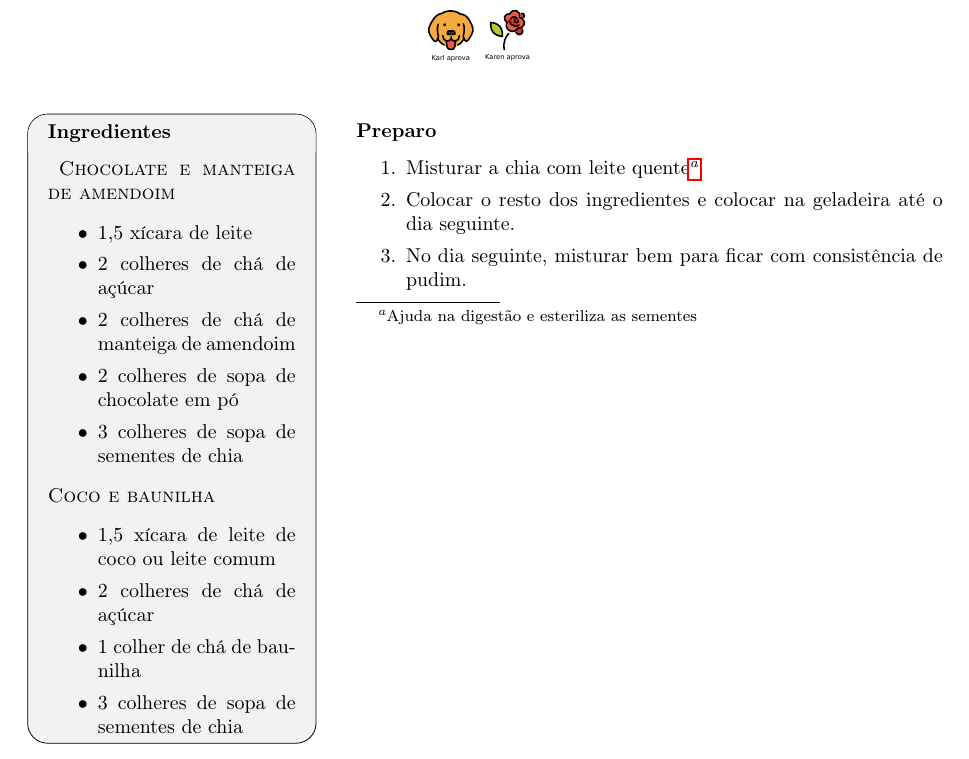
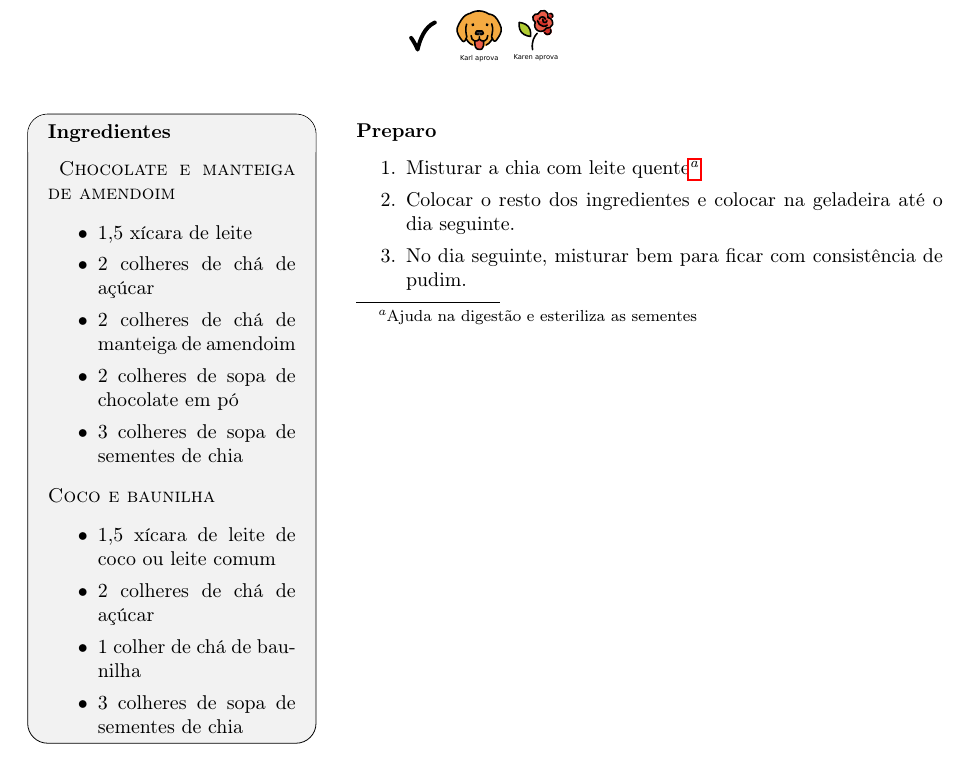
Before and after one commit to KarlClinckspoor/LivroDeReceitas, a LaTeX book (main.tex, which reads ReceitasDoces/Pudim_de_chia.tex): part of page 63 of 65, cut so that both start at the same text. Compiled offline with pdfLaTeX.

Commit message:
Pudim de chia

```diff
--- a/ReceitasDoces/Pudim_de_chia.tex
+++ b/ReceitasDoces/Pudim_de_chia.tex
@@ -1,4 +1,4 @@
-\receitaemoji[\karlAprova \karenAprova]{Pudim de chia}{
+\receitaemoji[\testado \karlAprova \karenAprova]{Pudim de chia}{
   \textsc{Chocolate e manteiga de amendoim}
   \begin{itemize}
   \item 1,5 xícara de leite
```
Also changed, not shown: ReceitasDoces/ReceitasDoces.tex (+1 -1 lines).
